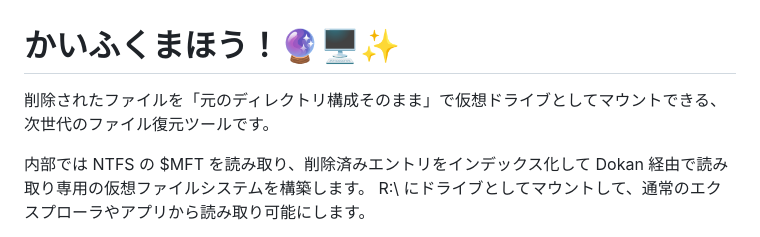
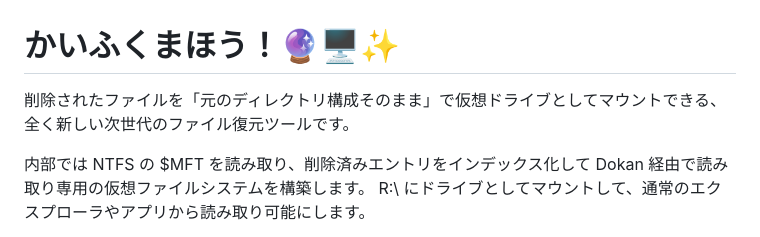
Before and after one commit to euegdgsheehw/RecoveryMagic, a Markdown page: README.md, the part around the change. Rendered like a GitHub page.

```diff
--- a/README.md
+++ b/README.md
@@ -1,6 +1,6 @@
 # かいふくまほう！🔮🖥️✨
 
-削除されたファイルを「元のディレクトリ構成そのまま」で仮想ドライブとしてマウントできる、次世代のファイル復元ツールです。
+削除されたファイルを「元のディレクトリ構成そのまま」で仮想ドライブとしてマウントできる、全く新しい次世代のファイル復元ツールです。
 
 内部では NTFS の $MFT を読み取り、削除済みエントリをインデックス化して Dokan 経由で読み取り専用の仮想ファイルシステムを構築します。
 R:\ にドライブとしてマウントして、通常のエクスプローラやアプリから読み取り可能にします。
```
